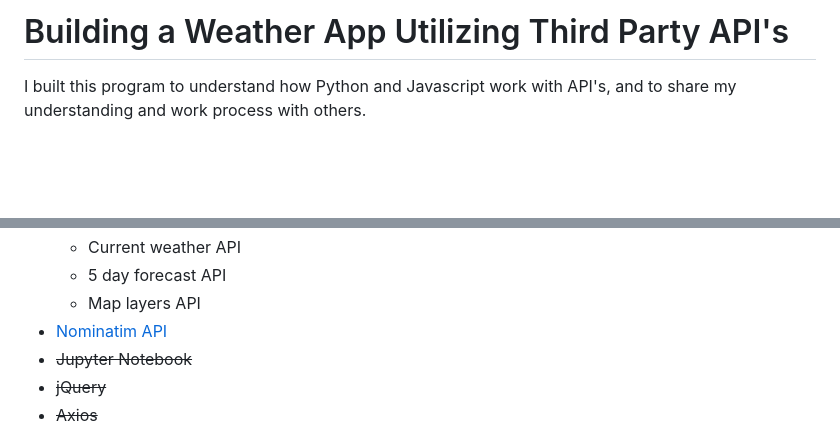
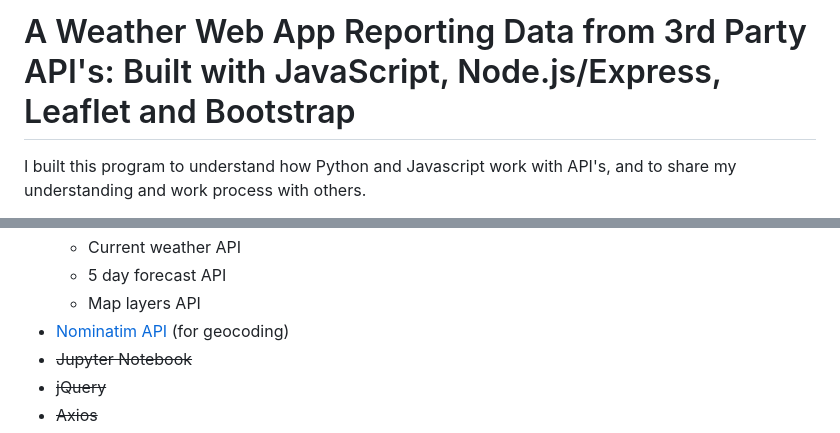
Before and after one commit to phillipashford/weather-tracker, a Markdown page: README.md, 2 parts joined by grey strips. Rendered like a GitHub page; blank space fills up the shorter version.

```diff
--- a/README.md
+++ b/README.md
@@ -1,4 +1,4 @@
-# Building a Weather App Utilizing Third Party API's
+# A Weather Web App Reporting Data from 3rd Party API's: Built with JavaScript, Node.js/Express, Leaflet and Bootstrap
 
 I built this program to understand how Python and Javascript work with API's, and to share my understanding and work process with others.
 
@@ -49,7 +49,7 @@ Tools I dropped from the project have been struck through.
     - Current weather API
     - 5 day forecast API
     - Map layers API
-- [Nominatim API](https://nominatim.org/release-docs/develop/api/Search/)
+- [Nominatim API](https://nominatim.org/release-docs/develop/api/Search/) (for geocoding)
 - ~~Jupyter Notebook~~
 - ~~jQuery~~
 - ~~Axios~~
```
